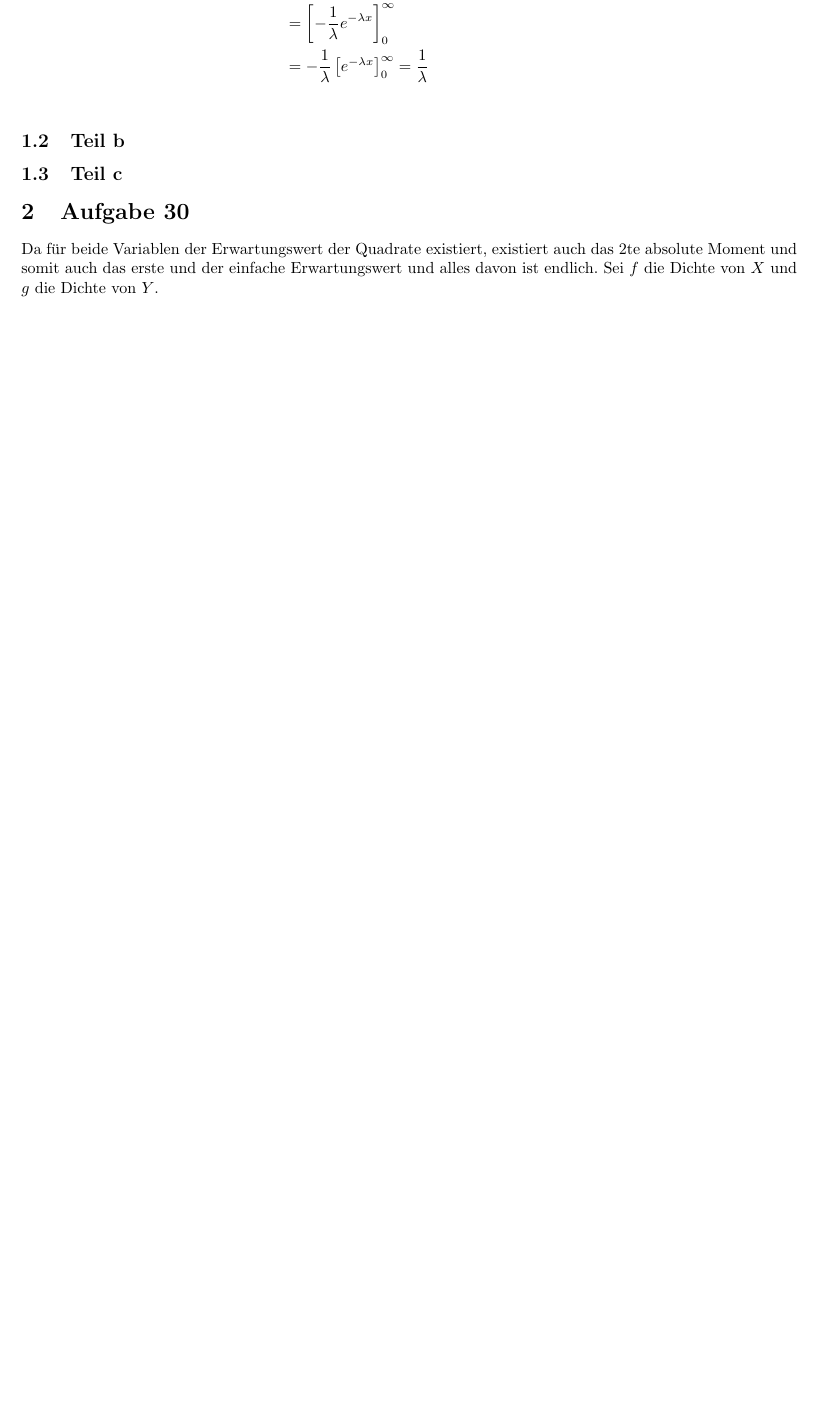
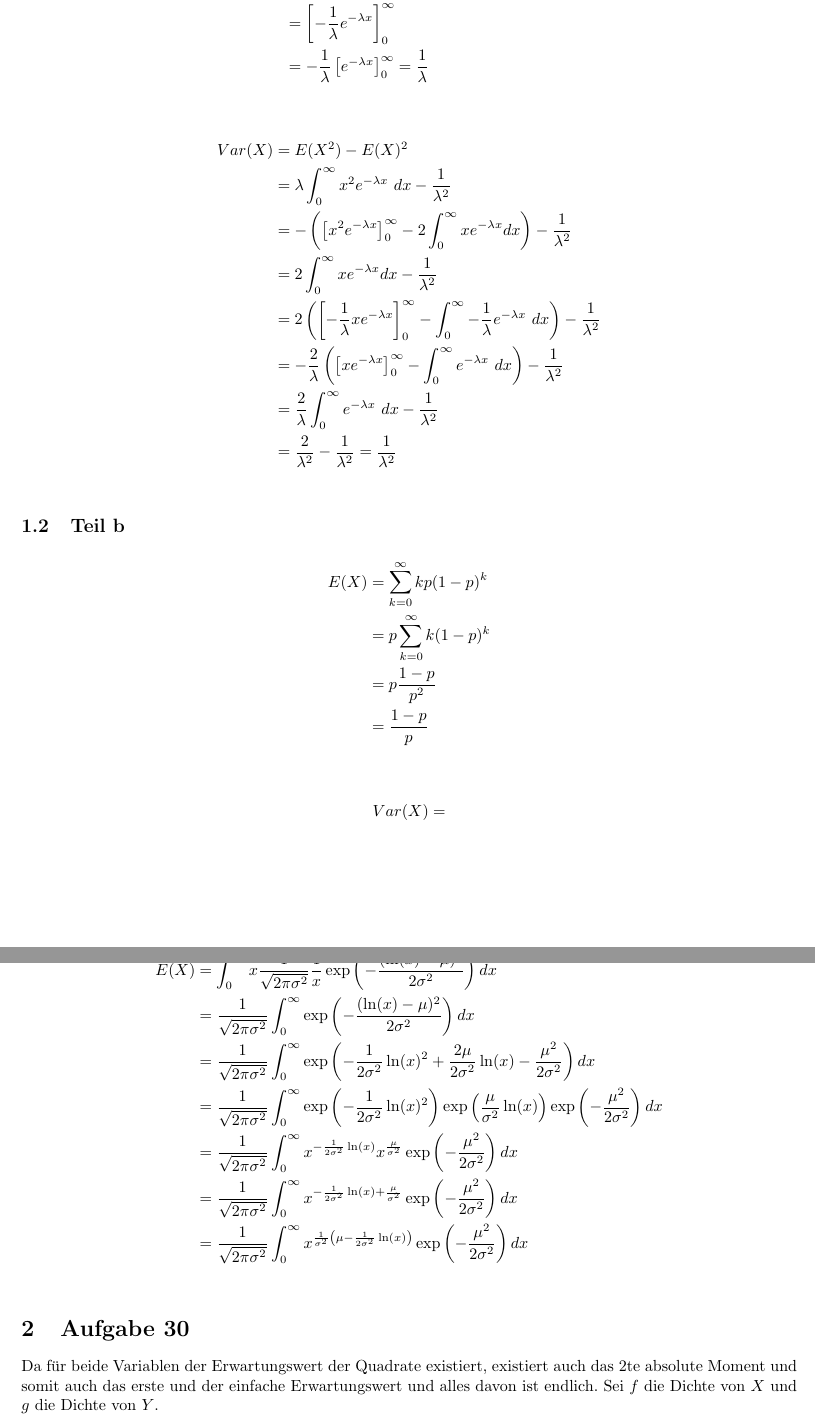
Before and after one commit to CQQL/hhu-cs, a LaTeX problem sheet (Stocha1/exercises/8.tex): part of page 1 of 2 before the commit and two parts of pages 1 and 2 of 3 after it, the two joined at a grey line, cut so that both start at the same text, the shorter picture padded with empty space. Compiled offline with pdfLaTeX.

Commit message:
Solve Stocha1 sheet 8 50%

```diff
--- a/Stocha1/exercises/8.tex
+++ b/Stocha1/exercises/8.tex
@@ -21,10 +21,38 @@
   & = \left[ -\frac{1}{\lambda} e^{-\lambda x} \right]_{0}^{\infty}\\
   & = -\frac{1}{\lambda} \left[ e^{-\lambda x} \right]_{0}^{\infty} = \frac{1}{\lambda}\\
 \end{align*}
+\begin{align*}
+  Var(X) & = E(X^{2}) - E(X)^{2}\\
+  & = \lambda \int_{0}^{\infty} x^{2} e^{-\lambda x}\ dx - \frac{1}{\lambda^{2}}\\
+  & = -\left( \left[ x^{2}e^{-\lambda x} \right]_{0}^{\infty} - 2 \int_{0}^{\infty} x e^{-\lambda x} dx \right) - \frac{1}{\lambda^{2}}\\
+  & = 2 \int_{0}^{\infty} x e^{-\lambda x} dx - \frac{1}{\lambda^{2}}\\
+  & = 2 \left( \left[ -\frac{1}{\lambda} x e^{-\lambda x} \right]_{0}^{\infty} - \int_{0}^{\infty} -\frac{1}{\lambda} e^{-\lambda x}\ dx \right) - \frac{1}{\lambda^{2}}\\
+  & = -\frac{2}{\lambda} \left( \left[ x e^{-\lambda x} \right]_{0}^{\infty} - \int_{0}^{\infty} e^{-\lambda x}\ dx \right) - \frac{1}{\lambda^{2}}\\
+  & = \frac{2}{\lambda} \int_{0}^{\infty} e^{-\lambda x}\ dx - \frac{1}{\lambda^{2}}\\
+  & = \frac{2}{\lambda^{2}} - \frac{1}{\lambda^{2}} = \frac{1}{\lambda^{2}}\\
+\end{align*}
 
 \subsection{Teil b}
+\begin{align*}
+  E(X) & = \sum_{k = 0}^{\infty} kp(1 - p)^{k}\\
+  & = p \sum_{k = 0}^{\infty} k(1 - p)^{k}\\
+  & = p \frac{1 - p}{p^{2}}\\
+  & = \frac{1 - p}{p}\\
+\end{align*}
+\begin{align*}
+  Var(X) & =
+\end{align*}
 
 \subsection{Teil c}
+\begin{align*}
+  E(X) & = \int_{0}^{\infty} x \frac{1}{\sqrt{2\pi\sigma^{2}}}\frac{1}{x}\exp \left( -\frac{(\ln(x) - \mu)^{2}}{2\sigma^{2}} \right) dx\\
+  & = \frac{1}{\sqrt{2\pi\sigma^{2}}} \int_{0}^{\infty} \exp \left( -\frac{(\ln(x) - \mu)^{2}}{2\sigma^{2}} \right) dx\\
+  & = \frac{1}{\sqrt{2\pi\sigma^{2}}} \int_{0}^{\infty} \exp \left( -\frac{1}{2\sigma^{2}}\ln(x)^{2} + \frac{2\mu}{2\sigma^{2}}\ln(x) - \frac{\mu^{2}}{2\sigma^{2}} \right) dx\\
+  & = \frac{1}{\sqrt{2\pi\sigma^{2}}} \int_{0}^{\infty} \exp \left( -\frac{1}{2\sigma^{2}}\ln(x)^{2} \right) \exp \left( \frac{\mu}{\sigma^{2}}\ln(x) \right) \exp \left( -\frac{\mu^{2}}{2\sigma^{2}} \right) dx\\
+  & = \frac{1}{\sqrt{2\pi\sigma^{2}}} \int_{0}^{\infty} x^{-\frac{1}{2\sigma^{2}}\ln(x)} x^{\frac{\mu}{\sigma^{2}}} \exp \left( -\frac{\mu^{2}}{2\sigma^{2}} \right) dx\\
+  & = \frac{1}{\sqrt{2\pi\sigma^{2}}} \int_{0}^{\infty} x^{-\frac{1}{2\sigma^{2}}\ln(x) + \frac{\mu}{\sigma^{2}}} \exp \left( -\frac{\mu^{2}}{2\sigma^{2}} \right) dx\\
+  & = \frac{1}{\sqrt{2\pi\sigma^{2}}} \int_{0}^{\infty} x^{\frac{1}{\sigma^{2}} \left( \mu - \frac{1}{2\sigma^{2}}\ln(x) \right)} \exp \left( -\frac{\mu^{2}}{2\sigma^{2}} \right) dx\\
+\end{align*}
 
 \section{Aufgabe 30}
 Da für beide Variablen der Erwartungswert der Quadrate existiert, existiert auch das 2te absolute Moment und somit auch das erste und der einfache Erwartungswert und alles davon ist endlich.
```
